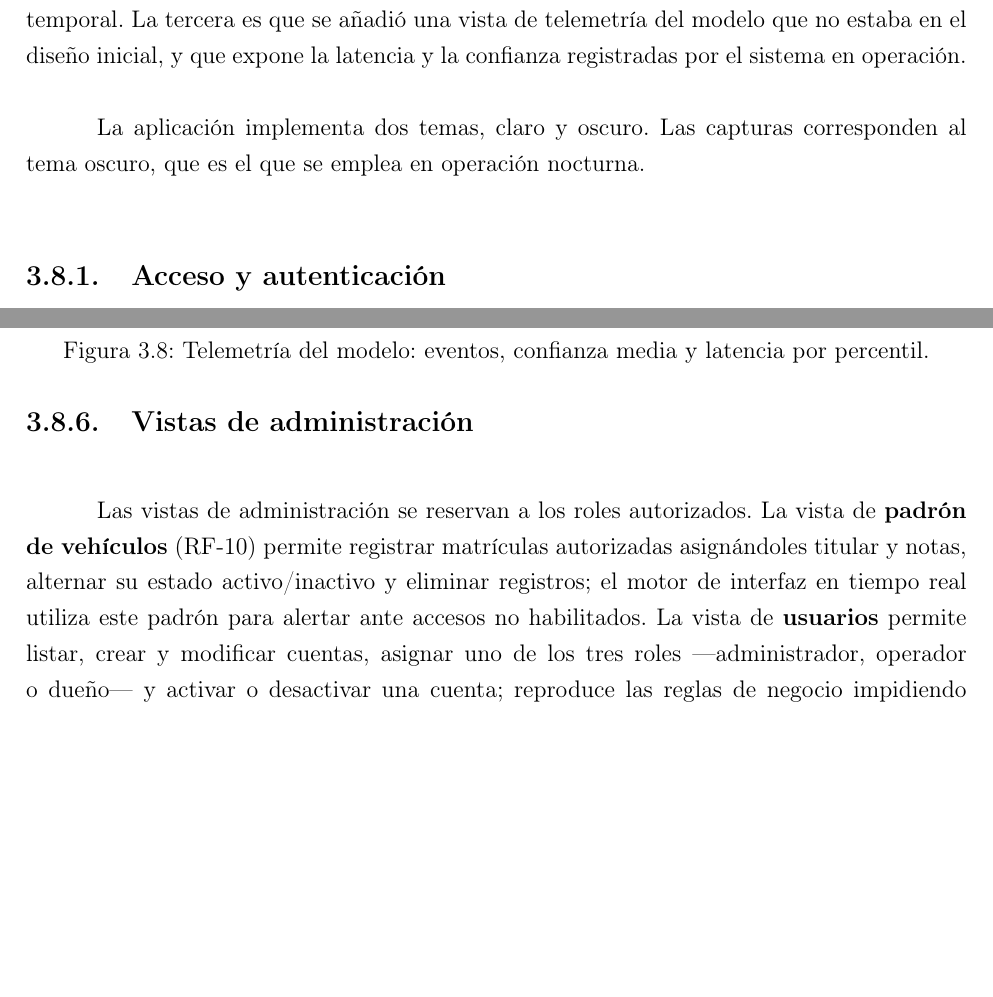
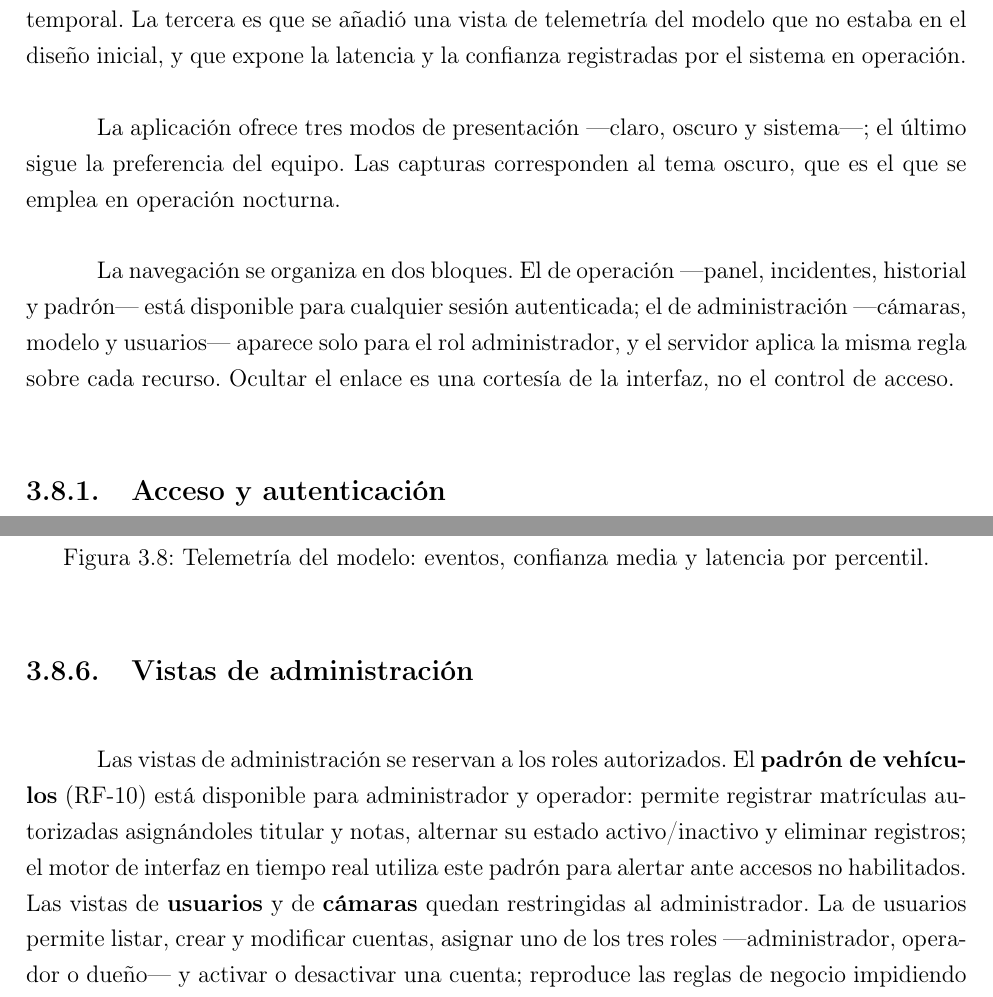
Before and after one commit to Nina-99/smart-parking-cv-dl, a LaTeX thesis (main.tex, which reads chapters/3_implementation/08_interfaces.tex): two parts of pages 159 and 165 of 223, joined at a grey line, cut so that both start at the same text, the shorter picture padded with empty space. Compiled offline with pdfLaTeX.

Commit message:
docs(implementacion): align the interface chapter with the current client
The chapter described a client that no longer matched the code:

- three presentation modes (light, dark, system), not two;
- a navigation split into operation and administration blocks, with the
  administration block visible only to the administrator role and the same
  rule enforced server-side;
- incident search defaulting to the last 24 hours, not a two-hour window
  around a remembered instant;
- history paginated at 20 rows per page with a total count and navigation
  controls, plus filters by access point and session status, instead of a
  single request for the 200 most recent rows;
- the whitelist available to administrator and operator, while users and
  cameras stay administrator-only.

The screenshots still predate the role-guarded navigation; they need to be
recaptured before the final submission.

```diff
--- a/chapters/3_implementation/08_interfaces.tex
+++ b/chapters/3_implementation/08_interfaces.tex
@@ -16,8 +16,15 @@ de incidentes por ventana temporal. La tercera es que se añadió una vista de t
 modelo que no estaba en el diseño inicial, y que expone la latencia y la confianza
 registradas por el sistema en operación.
 
-La aplicación implementa dos temas, claro y oscuro. Las capturas corresponden al
-tema oscuro, que es el que se emplea en operación nocturna.
+La aplicación ofrece tres modos de presentación ---claro, oscuro y sistema---; el
+último sigue la preferencia del equipo. Las capturas corresponden al tema oscuro,
+que es el que se emplea en operación nocturna.
+
+La navegación se organiza en dos bloques. El de operación ---panel, incidentes,
+historial y padrón--- está disponible para cualquier sesión autenticada; el de
+administración ---cámaras, modelo y usuarios--- aparece solo para el rol
+administrador, y el servidor aplica la misma regla sobre cada recurso. Ocultar el
+enlace es una cortesía de la interfaz, no el control de acceso.
 
 \subsection{Acceso y autenticación}
 
@@ -154,11 +163,13 @@ del recinto, no el desempeño del detector.
 \subsection{Vistas de administración}
 \label{subsec:vistas_admin}
 
-Las vistas de administración se reservan a los roles autorizados. La vista de
-\textbf{padrón de vehículos} (RF-10) permite registrar matrículas autorizadas
+Las vistas de administración se reservan a los roles autorizados. El
+\textbf{padrón de vehículos} (RF-10) está disponible para administrador y
+operador: permite registrar matrículas autorizadas
 asignándoles titular y notas, alternar su estado activo/inactivo y eliminar
 registros; el motor de interfaz en tiempo real utiliza este padrón para alertar
-ante accesos no habilitados. La vista de \textbf{usuarios} permite listar, crear
+ante accesos no habilitados. Las vistas de \textbf{usuarios} y de
+\textbf{cámaras} quedan restringidas al administrador. La de usuarios permite listar, crear
 y modificar cuentas, asignar uno de los tres roles ---administrador, operador o
 dueño--- y activar o desactivar una cuenta; reproduce las reglas de negocio
 impidiendo eliminar al último administrador activo o a la propia cuenta. La vista
```
Also changed, not shown: chapters/3_implementation/08_interfaces.tex (10 more changed lines).
